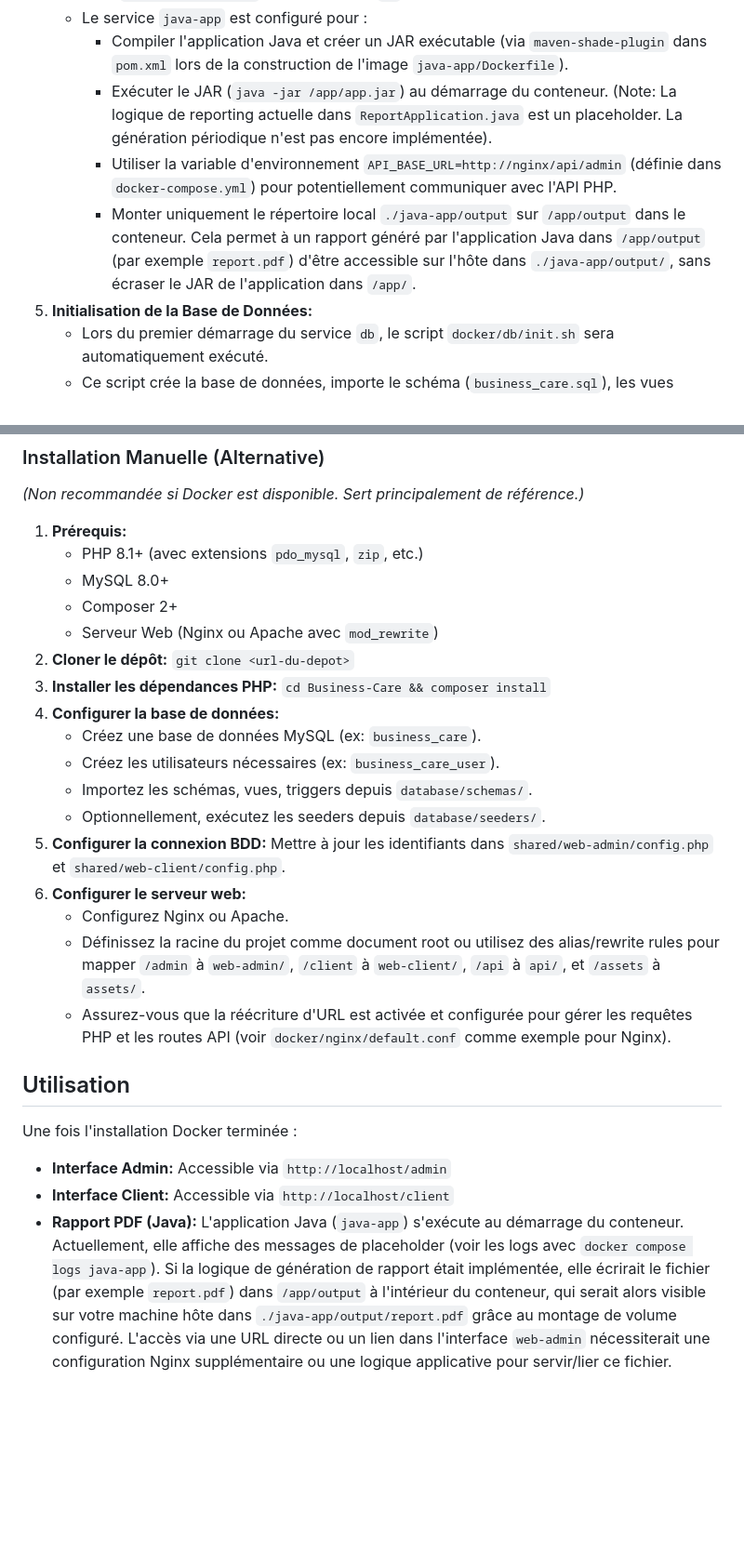
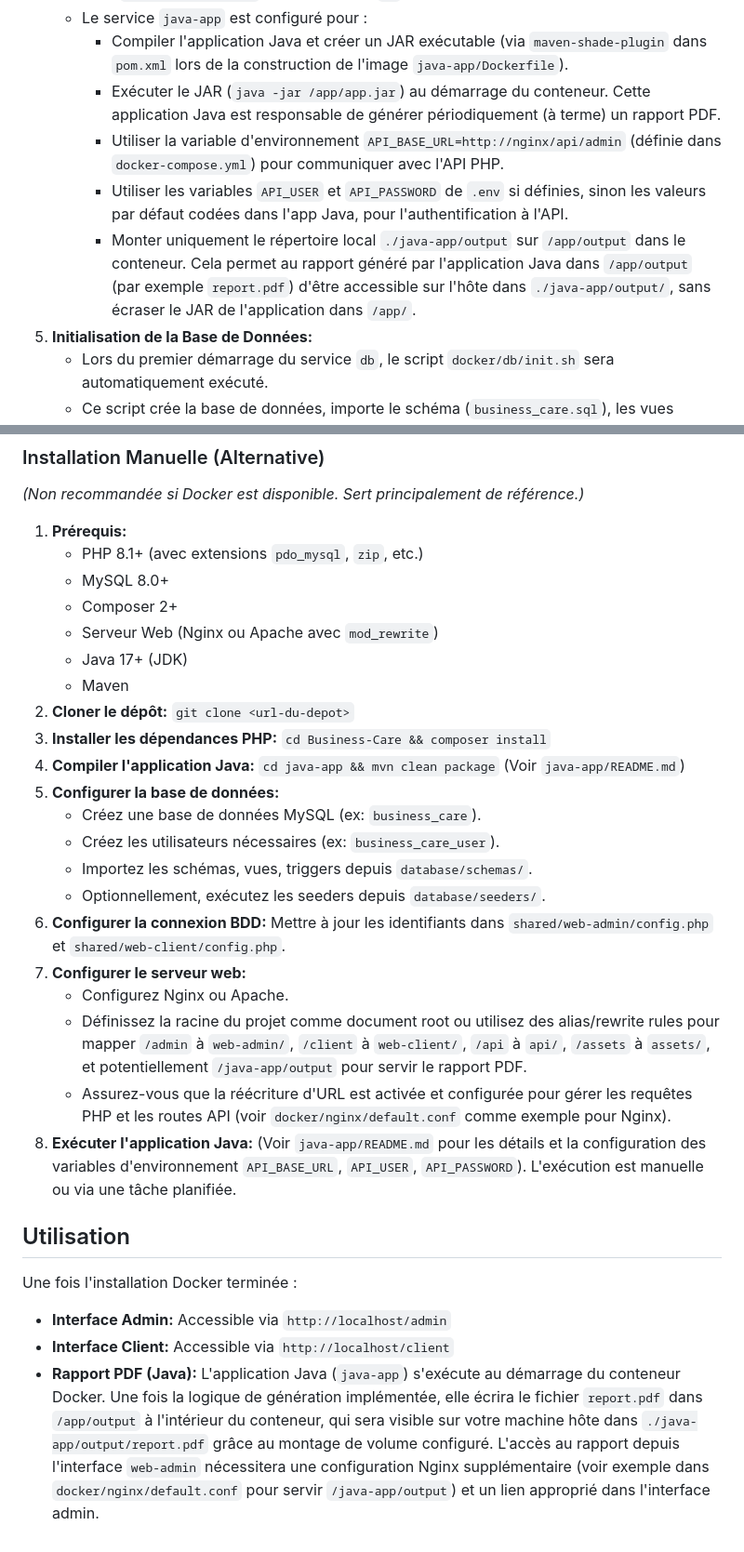
Before and after one commit to menouaw/Business-Care, a Markdown page: README.md, 2 parts joined by grey strips. Shown at 93% size. Rendered like a GitHub page; blank space fills up the shorter version.

```diff
--- a/README.md
+++ b/README.md
@@ -65,9 +69,10 @@ La méthode recommandée pour installer et exécuter Business-Care est via Docke
     *   Cette commande va construire les images nécessaires (PHP, Java via `java-app/Dockerfile`), télécharger les images Nginx et MySQL, et démarrer les services définis dans `docker-compose.yml` en arrière-plan (`-d`).
     *   Le service `java-app` est configuré pour :
         *   Compiler l'application Java et créer un JAR exécutable (via `maven-shade-plugin` dans `pom.xml` lors de la construction de l'image `java-app/Dockerfile`).
-        *   Exécuter le JAR (`java -jar /app/app.jar`) au démarrage du conteneur. (Note: La logique de reporting actuelle dans `ReportApplication.java` est un placeholder. La génération périodique n'est pas encore implémentée).
-        *   Utiliser la variable d'environnement `API_BASE_URL=http://nginx/api/admin` (définie dans `docker-compose.yml`) pour potentiellement communiquer avec l'API PHP.
-        *   Monter uniquement le répertoire local `./java-app/output` sur `/app/output` dans le conteneur. Cela permet à un rapport généré par l'application Java dans `/app/output` (par exemple `report.pdf`) d'être accessible sur l'hôte dans `./java-app/output/`, sans écraser le JAR de l'application dans `/app/`.
+        *   Exécuter le JAR (`java -jar /app/app.jar`) au démarrage du conteneur. Cette application Java est responsable de générer périodiquement (à terme) un rapport PDF.
+        *   Utiliser la variable d'environnement `API_BASE_URL=http://nginx/api/admin` (définie dans `docker-compose.yml`) pour communiquer avec l'API PHP.
+        *   Utiliser les variables `API_USER` et `API_PASSWORD` de `.env` si définies, sinon les valeurs par défaut codées dans l'app Java, pour l'authentification à l'API.
+        *   Monter uniquement le répertoire local `./java-app/output` sur `/app/output` dans le conteneur. Cela permet au rapport généré par l'application Java dans `/app/output` (par exemple `report.pdf`) d'être accessible sur l'hôte dans `./java-app/output/`, sans écraser le JAR de l'application dans `/app/`.
 5.  **Initialisation de la Base de Données:**
     *   Lors du premier démarrage du service `db`, le script `docker/db/init.sh` sera automatiquement exécuté.
     *   Ce script crée la base de données, importe le schéma (`business_care.sql`), les vues (`views.sql`), les triggers (`triggers.sql`), crée les utilisateurs (`business_care_user`, `business_care_backup`) et importe les données d'exemple (`sample_data.sql`) si elles existent.
@@ -97,18 +102,22 @@ _(Non recommandée si Docker est disponible. Sert principalement de référence.
     *   MySQL 8.0+
     *   Composer 2+
     *   Serveur Web (Nginx ou Apache avec `mod_rewrite`)
+    *   Java 17+ (JDK)
+    *   Maven
 2.  **Cloner le dépôt:** `git clone <url-du-depot>`
 3.  **Installer les dépendances PHP:** `cd Business-Care && composer install`
-4.  **Configurer la base de données:**
+4.  **Compiler l'application Java:** `cd java-app && mvn clean package` (Voir `java-app/README.md`)
+5.  **Configurer la base de données:**
     *   Créez une base de données MySQL (ex: `business_care`).
     *   Créez les utilisateurs nécessaires (ex: `business_care_user`).
     *   Importez les schémas, vues, triggers depuis `database/schemas/`.
     *   Optionnellement, exécutez les seeders depuis `database/seeders/`.
-5.  **Configurer la connexion BDD:** Mettre à jour les identifiants dans `shared/web-admin/config.php` et `shared/web-client/config.php`.
-6.  **Configurer le serveur web:**
+6.  **Configurer la connexion BDD:** Mettre à jour les identifiants dans `shared/web-admin/config.php` et `shared/web-client/config.php`.
+7.  **Configurer le serveur web:**
     *   Configurez Nginx ou Apache.
-    *   Définissez la racine du projet comme document root ou utilisez des alias/rewrite rules pour mapper `/admin` à `web-admin/`, `/client` à `web-client/`, `/api` à `api/`, et `/assets` à `assets/`.
+    *   Définissez la racine du projet comme document root ou utilisez des alias/rewrite rules pour mapper `/admin` à `web-admin/`, `/client` à `web-client/`, `/api` à `api/`, `/assets` à `assets/`, et potentiellement `/java-app/output` pour servir le rapport PDF.
     *   Assurez-vous que la réécriture d'URL est activée et configurée pour gérer les requêtes PHP et les routes API (voir `docker/nginx/default.conf` comme exemple pour Nginx).
+8.  **Exécuter l'application Java:** (Voir `java-app/README.md` pour les détails et la configuration des variables d'environnement `API_BASE_URL`, `API_USER`, `API_PASSWORD`). L'exécution est manuelle ou via une tâche planifiée.
 
 ## Utilisation
 
@@ -116,4 +125,4 @@ Une fois l'installation Docker terminée :
 
 *   **Interface Admin:** Accessible via `http://localhost/admin`
 *   **Interface Client:** Accessible via `http://localhost/client`
-*   **Rapport PDF (Java):** L'application Java (`java-app`) s'exécute au démarrage du conteneur. Actuellement, elle affiche des messages de placeholder (voir les logs avec `docker compose logs java-app`). Si la logique de génération de rapport était implémentée, elle écrirait le fichier (par exemple `report.pdf`) dans `/app/output` à l'intérieur du conteneur, qui serait alors visible sur votre machine hôte dans `./java-app/output/report.pdf` grâce au montage de volume configuré. L'accès via une URL directe ou un lien dans l'interface `web-admin` nécessiterait une configuration Nginx supplémentaire ou une logique applicative pour servir/lier ce fichier.
+*   **Rapport PDF (Java):** L'application Java (`java-app`) s'exécute au démarrage du conteneur Docker. Une fois la logique de génération implémentée, elle écrira le fichier `report.pdf` dans `/app/output` à l'intérieur du conteneur, qui sera visible sur votre machine hôte dans `./java-app/output/report.pdf` grâce au montage de volume configuré. L'accès au rapport depuis l'interface `web-admin` nécessitera une configuration Nginx supplémentaire (voir exemple dans `docker/nginx/default.conf` pour servir `/java-app/output`) et un lien approprié dans l'interface admin.
```
Also changed, not shown: other parts of README.md (+6 -2 lines), java-app/README.md (added, +86 -0 lines), web-admin/README.md (+2 -1 lines).
